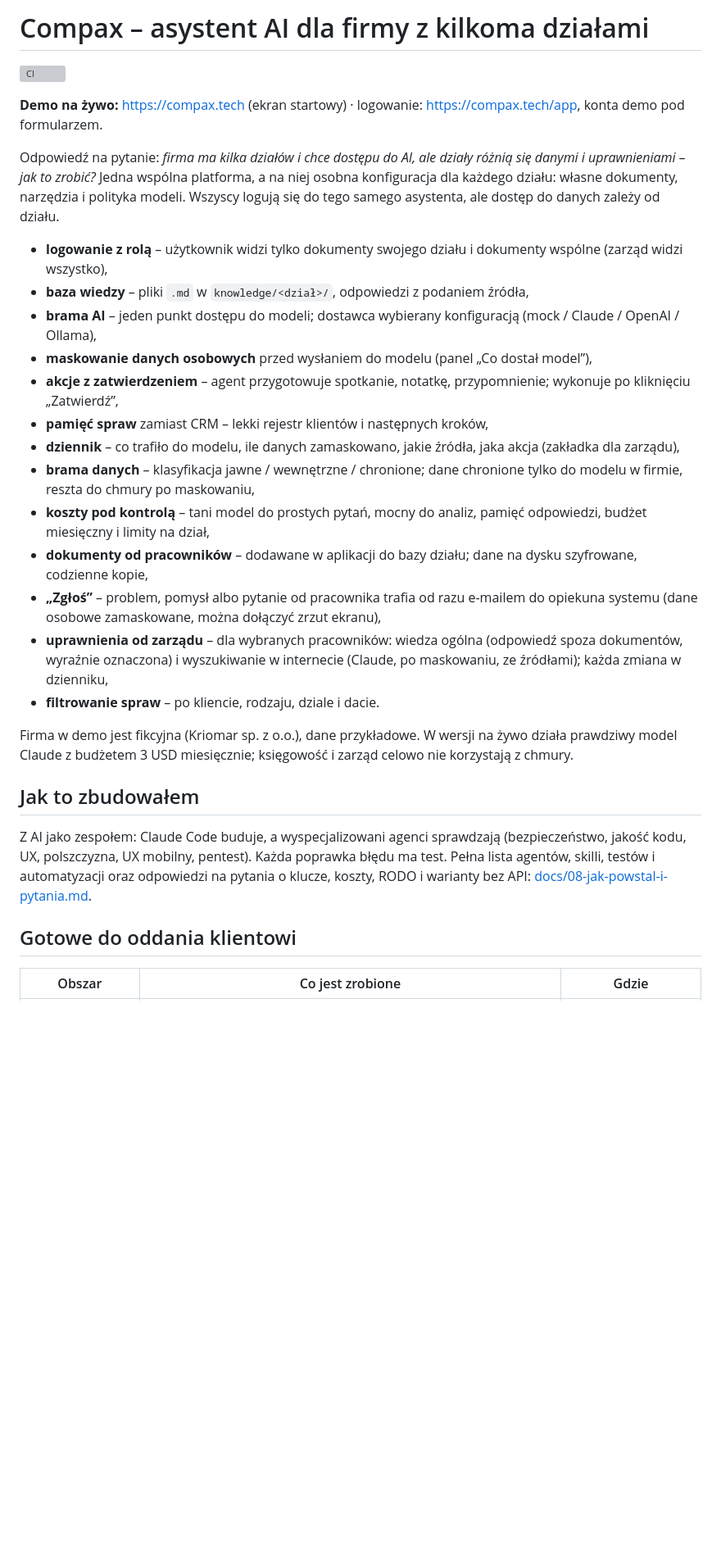
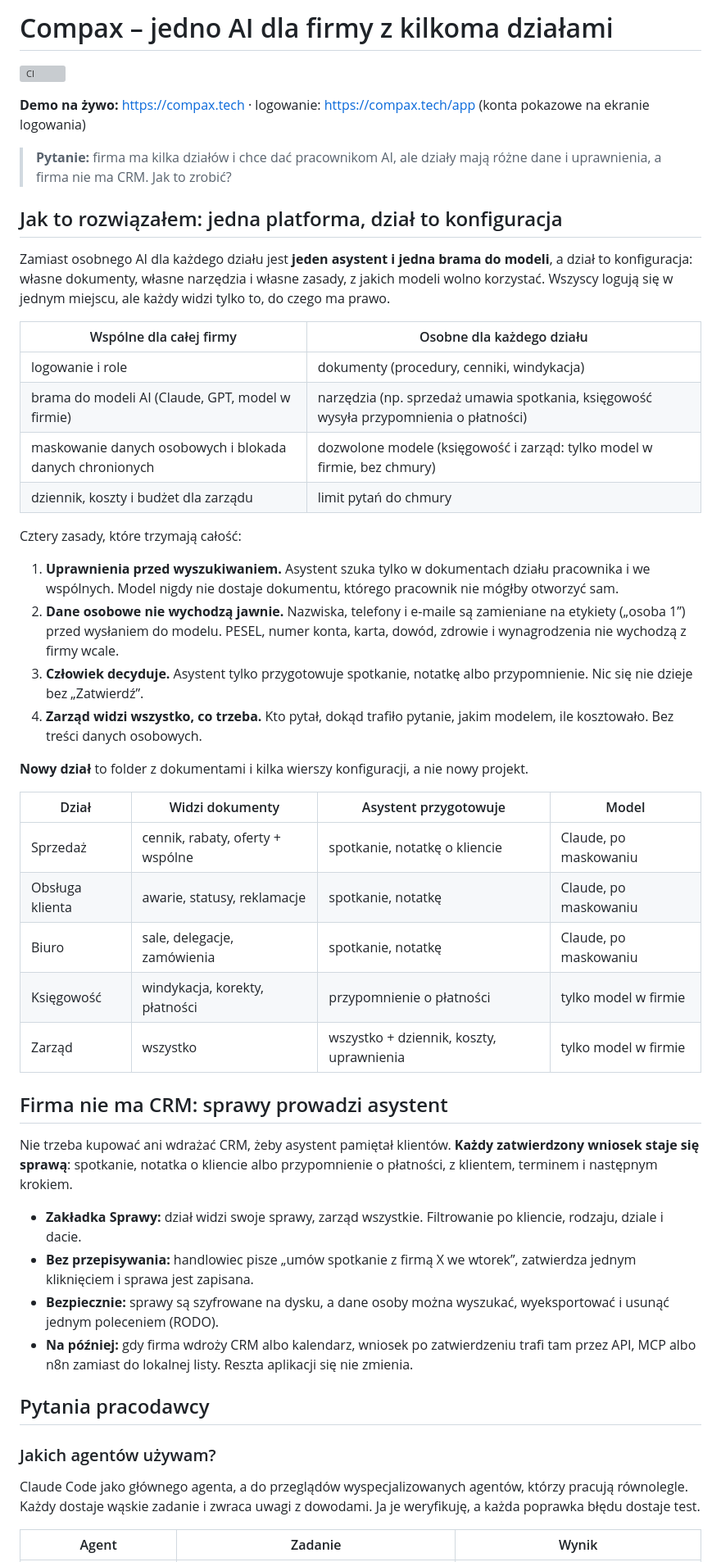
Before and after one commit to PiotrBednarski-EngineerOfHumanGoods/ai-platforma-demo, a Markdown page: README.md, the part around one of its changes. Shown at 82% size. GitHub-like rendering; blank space fills up the shorter version; grey boxes are pictures that could not be loaded.

```diff
--- a/README.md
+++ b/README.md
@@ -1,32 +1,53 @@
-# Compax – asystent AI dla firmy z kilkoma działami
+# Compax – jedno AI dla firmy z kilkoma działami
 
 [![CI](https://github.com/PiotrBednarski-EngineerOfHumanGoods/ai-platforma-demo/actions/workflows/ci.yml/badge.svg)](https://github.com/PiotrBednarski-EngineerOfHumanGoods/ai-platforma-demo/actions/workflows/ci.yml)
 
-**Demo na żywo:** https://compax.tech (ekran startowy) · logowanie: https://compax.tech/app, konta demo pod formularzem.
+**Demo na żywo:** https://compax.tech · logowanie: https://compax.tech/app (konta pokazowe na ekranie logowania)
 
-Odpowiedź na pytanie: *firma ma kilka działów i chce dostępu do AI, ale działy różnią się danymi i uprawnieniami – jak to zrobić?* Jedna wspólna platforma, a na niej osobna konfiguracja dla każdego działu: własne dokumenty, narzędzia i polityka modeli. Wszyscy logują się do tego samego asystenta, ale dostęp do danych zależy od działu.
+> **Pytanie:** firma ma kilka działów i chce dać pracownikom AI, ale działy mają różne dane i uprawnienia, a firma nie ma CRM. Jak to zrobić?
 
-- **logowanie z rolą** – użytkownik widzi tylko dokumenty swojego działu i dokumenty wspólne (zarząd widzi wszystko),
-- **baza wiedzy** – pliki `.md` w `knowledge/<dział>/`, odpowiedzi z podaniem źródła,
-- **brama AI** – jeden punkt dostępu do modeli; dostawca wybierany konfiguracją (mock / Claude / OpenAI / Ollama),
-- **maskowanie danych osobowych** przed wysłaniem do modelu (panel „Co dostał model”),
-- **akcje z zatwierdzeniem** – agent przygotowuje spotkanie, notatkę, przypomnienie; wykonuje po kliknięciu „Zatwierdź”,
-- **pamięć spraw** zamiast CRM – lekki rejestr klientów i następnych kroków,
-- **dziennik** – co trafiło do modelu, ile danych zamaskowano, jakie źródła, jaka akcja (zakładka dla zarządu),
-- **brama danych** – klasyfikacja jawne / wewnętrzne / chronione; dane chronione tylko do modelu w firmie, reszta do chmury po maskowaniu,
-- **koszty pod kontrolą** – tani model do prostych pytań, mocny do analiz, pamięć odpowiedzi, budżet miesięczny i limity na dział,
-- **dokumenty od pracowników** – dodawane w aplikacji do bazy działu; dane na dysku szyfrowane, codzienne kopie,
-- **„Zgłoś”** – problem, pomysł albo pytanie od pracownika trafia od razu e-mailem do opiekuna systemu (dane osobowe zamaskowane, można dołączyć zrzut ekranu),
-- **uprawnienia od zarządu** – dla wybranych pracowników: wiedza ogólna (odpowiedź spoza dokumentów, wyraźnie oznaczona) i wyszukiwanie w internecie (Claude, po maskowaniu, ze źródłami); każda zmiana w dzienniku,
-- **filtrowanie spraw** – po kliencie, rodzaju, dziale i dacie.
+## Jak to rozwiązałem: jedna platforma, dział to konfiguracja
 
-Firma w demo jest fikcyjna (Kriomar sp. z o.o.), dane przykładowe. W wersji na żywo działa prawdziwy model Claude z budżetem 3 USD miesięcznie; księgowość i zarząd celowo nie korzystają z chmury.
+Zamiast osobnego AI dla każdego działu jest **jeden asystent i jedna brama do modeli**, a dział to konfiguracja: własne dokumenty, własne narzędzia i własne zasady, z jakich modeli wolno korzystać. Wszyscy logują się w jednym miejscu, ale każdy widzi tylko to, do czego ma prawo.
 
-## Jak to zbudowałem
+| Wspólne dla całej firmy | Osobne dla każdego działu |
+|---|---|
+| logowanie i role | dokumenty (procedury, cenniki, windykacja) |
+| brama do modeli AI (Claude, GPT, model w firmie) | narzędzia (np. sprzedaż umawia spotkania, księgowość wysyła przypomnienia o płatności) |
+| maskowanie danych osobowych i blokada danych chronionych | dozwolone modele (księgowość i zarząd: tylko model w firmie, bez chmury) |
+| dziennik, koszty i budżet dla zarządu | limit pytań do chmury |
 
-Z AI jako zespołem: Claude Code buduje, a wyspecjalizowani agenci sprawdzają (bezpieczeństwo, jakość kodu, UX, polszczyzna, UX mobilny, pentest). Każda poprawka błędu ma test. Pełna lista agentów, skilli, testów i automatyzacji oraz odpowiedzi na pytania o klucze, koszty, RODO i warianty bez API: [docs/08-jak-powstal-i-pytania.md](docs/08-jak-powstal-i-pytania.md).
+Cztery zasady, które trzymają całość:
 
-## Gotowe do oddania klientowi
+1. **Uprawnienia przed wyszukiwaniem.** Asystent szuka tylko w dokumentach działu pracownika i we wspólnych. Model nigdy nie dostaje dokumentu, którego pracownik nie mógłby otworzyć sam.
+2. **Dane osobowe nie wychodzą jawnie.** Nazwiska, telefony i e-maile są zamieniane na etykiety („osoba 1”) przed wysłaniem do modelu. PESEL, numer konta, karta, dowód, zdrowie i wynagrodzenia nie wychodzą z firmy wcale.
+3. **Człowiek decyduje.** Asystent tylko przygotowuje spotkanie, notatkę albo przypomnienie. Nic się nie dzieje bez „Zatwierdź”.
+4. **Zarząd widzi wszystko, co trzeba.** Kto pytał, dokąd trafiło pytanie, jakim modelem, ile kosztowało. Bez treści danych osobowych.
 
-| Obszar | Co jest zrobione | Gdzie |
+**Nowy dział** to folder z dokumentami i kilka wierszy konfiguracji, a nie nowy projekt.
+
+| Dział | Widzi dokumenty | Asystent przygotowuje | Model |
+|---|---|---|---|
+| Sprzedaż | cennik, rabaty, oferty + wspólne | spotkanie, notatkę o kliencie | Claude, po maskowaniu |
+| Obsługa klienta | awarie, statusy, reklamacje | spotkanie, notatkę | Claude, po maskowaniu |
+| Biuro | sale, delegacje, zamówienia | spotkanie, notatkę | Claude, po maskowaniu |
+| Księgowość | windykacja, korekty, płatności | przypomnienie o płatności | tylko model w firmie |
+| Zarząd | wszystko | wszystko + dziennik, koszty, uprawnienia | tylko model w firmie |
+
+## Firma nie ma CRM: sprawy prowadzi asystent
+
+Nie trzeba kupować ani wdrażać CRM, żeby asystent pamiętał klientów. **Każdy zatwierdzony wniosek staje się sprawą**: spotkanie, notatka o kliencie albo przypomnienie o płatności, z klientem, terminem i następnym krokiem.
+
+- **Zakładka Sprawy:** dział widzi swoje sprawy, zarząd wszystkie. Filtrowanie po kliencie, rodzaju, dziale i dacie.
+- **Bez przepisywania:** handlowiec pisze „umów spotkanie z firmą X we wtorek”, zatwierdza jednym kliknięciem i sprawa jest zapisana.
+- **Bezpiecznie:** sprawy są szyfrowane na dysku, a dane osoby można wyszukać, wyeksportować i usunąć jednym poleceniem (RODO).
+- **Na później:** gdy firma wdroży CRM albo kalendarz, wniosek po zatwierdzeniu trafi tam przez API, MCP albo n8n zamiast do lokalnej listy. Reszta aplikacji się nie zmienia.
+
+## Pytania pracodawcy
+
+### Jakich agentów używam?
+
+Claude Code jako głównego agenta, a do przeglądów wyspecjalizowanych agentów, którzy pracują równolegle. Każdy dostaje wąskie zadanie i zwraca uwagi z dowodami. Ja je weryfikuję, a każda poprawka błędu dostaje test.
+
+| Agent | Zadanie | Wynik |
 |---|---|---|
```
Also changed, not shown: other parts of README.md (+84 -39 lines).
